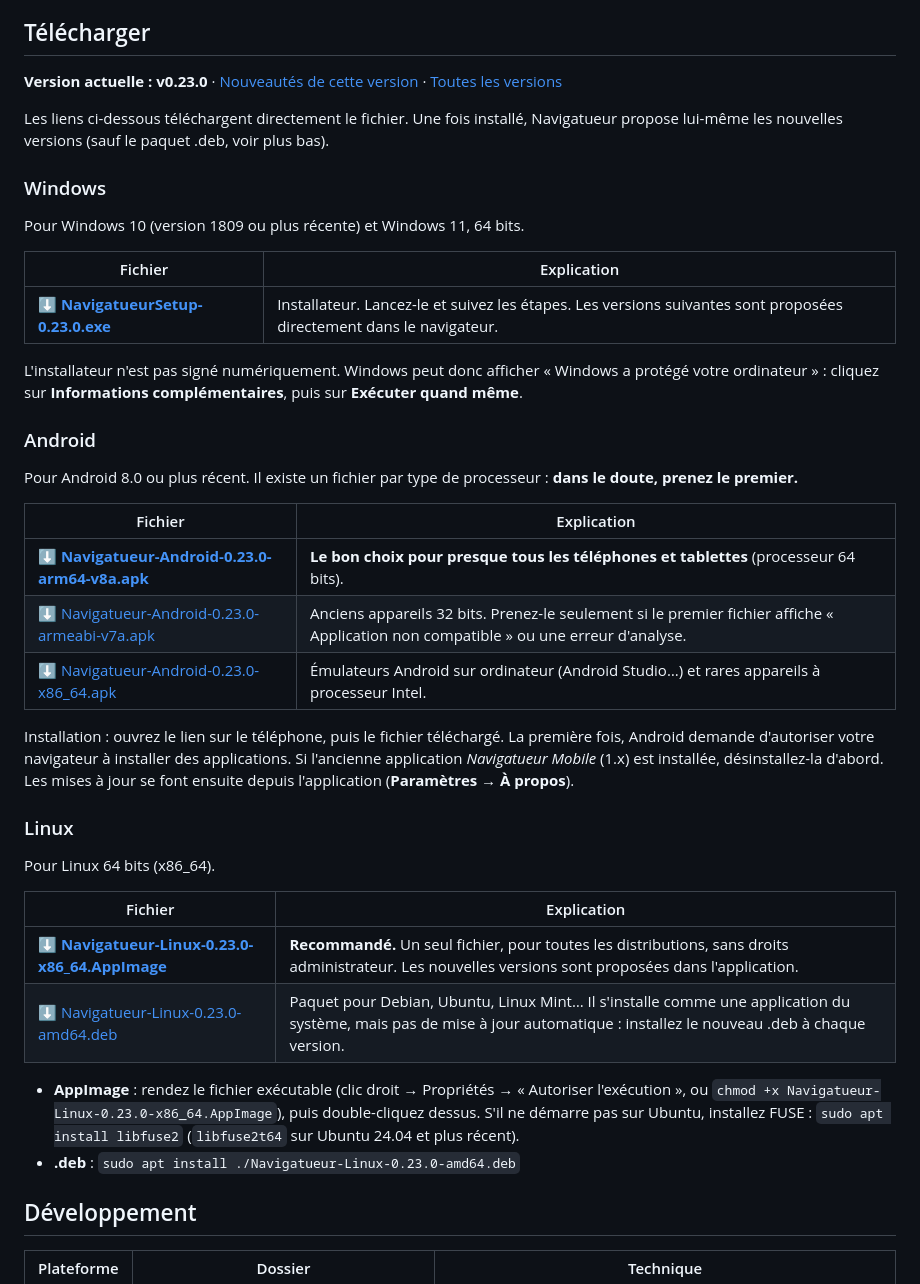
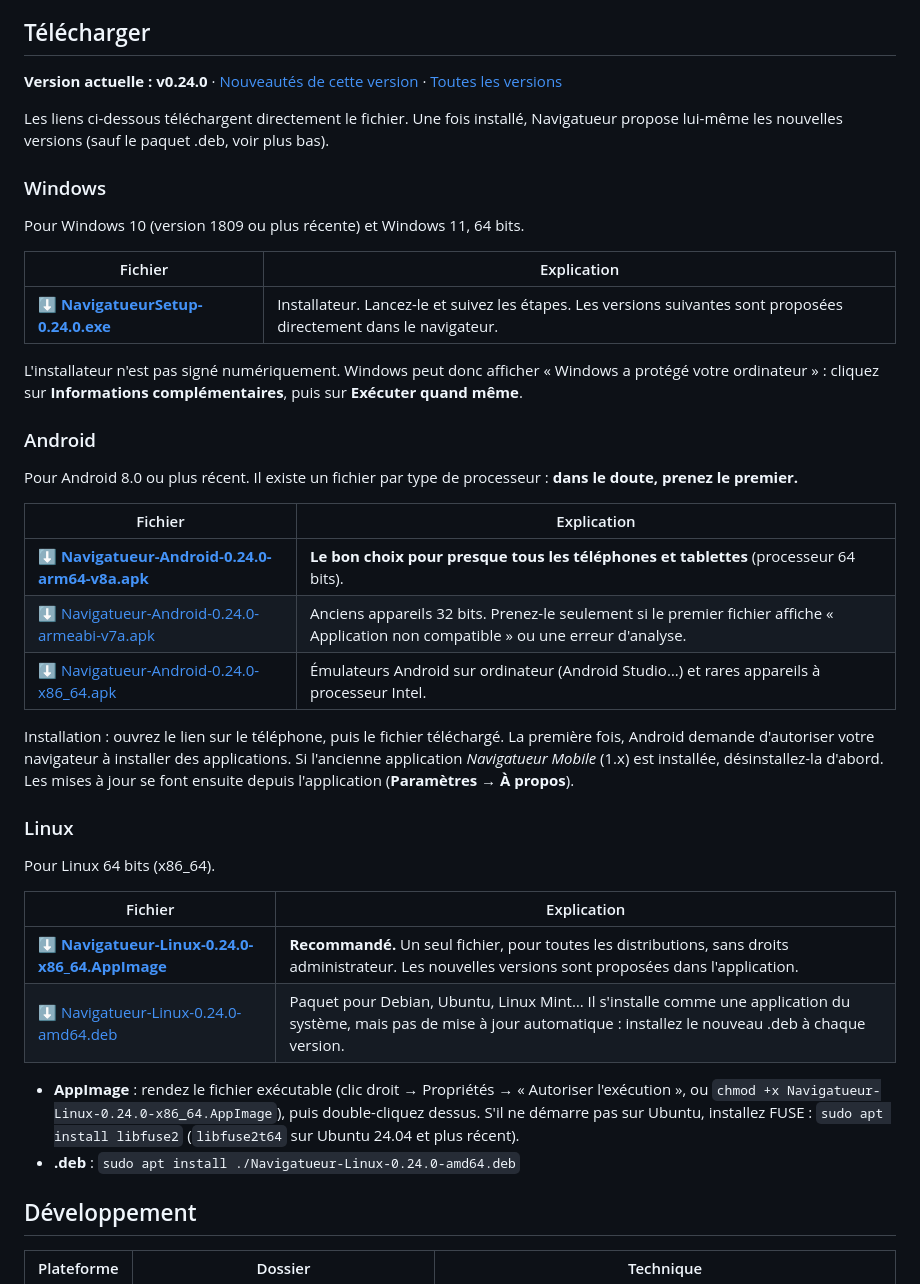
Before and after one commit to jubifox/navigatueur, a Markdown page: README.md, the part around the change. Drawn GitHub-style.

Commit message:
README: download links for v0.24.0
Co-Authored-By: Claude Opus 5.5 <noreply@anthropic.com>

```diff
--- a/README.md
+++ b/README.md
@@ -6,7 +6,7 @@ bord supérieur, les onglets en approchant le bord gauche (ou droit).
 
 ## Télécharger
 
-**Version actuelle : v0.23.0** · [Nouveautés de cette version](https://github.com/jubifox/navigatueur/releases/tag/v0.23.0) · [Toutes les versions](https://github.com/jubifox/navigatueur/releases)
+**Version actuelle : v0.24.0** · [Nouveautés de cette version](https://github.com/jubifox/navigatueur/releases/tag/v0.24.0) · [Toutes les versions](https://github.com/jubifox/navigatueur/releases)
 
 Les liens ci-dessous téléchargent directement le fichier. Une fois installé,
 Navigatueur propose lui-même les nouvelles versions (sauf le paquet .deb, voir plus bas).
@@ -17,7 +17,7 @@ Pour Windows 10 (version 1809 ou plus récente) et Windows 11, 64 bits.
 
 | Fichier | Explication |
 |---|---|
-| [**⬇ NavigatueurSetup-0.23.0.exe**](https://github.com/jubifox/navigatueur/releases/download/v0.23.0/NavigatueurSetup-0.23.0.exe) | Installateur. Lancez-le et suivez les étapes. Les versions suivantes sont proposées directement dans le navigateur. |
+| [**⬇ NavigatueurSetup-0.24.0.exe**](https://github.com/jubifox/navigatueur/releases/download/v0.24.0/NavigatueurSetup-0.24.0.exe) | Installateur. Lancez-le et suivez les étapes. Les versions suivantes sont proposées directement dans le navigateur. |
 
 L'installateur n'est pas signé numériquement. Windows peut donc afficher « Windows
 a protégé votre ordinateur » : cliquez sur **Informations complémentaires**, puis sur
@@ -30,9 +30,9 @@ Pour Android 8.0 ou plus récent. Il existe un fichier par type de processeur :
 
 | Fichier | Explication |
 |---|---|
-| [**⬇ Navigatueur-Android-0.23.0-arm64-v8a.apk**](https://github.com/jubifox/navigatueur/releases/download/v0.23.0/Navigatueur-Android-0.23.0-arm64-v8a.apk) | **Le bon choix pour presque tous les téléphones et tablettes** (processeur 64 bits). |
-| [⬇ Navigatueur-Android-0.23.0-armeabi-v7a.apk](https://github.com/jubifox/navigatueur/releases/download/v0.23.0/Navigatueur-Android-0.23.0-armeabi-v7a.apk) | Anciens appareils 32 bits. Prenez-le seulement si le premier fichier affiche « Application non compatible » ou une erreur d'analyse. |
-| [⬇ Navigatueur-Android-0.23.0-x86_64.apk](https://github.com/jubifox/navigatueur/releases/download/v0.23.0/Navigatueur-Android-0.23.0-x86_64.apk) | Émulateurs Android sur ordinateur (Android Studio…) et rares appareils à processeur Intel. |
+| [**⬇ Navigatueur-Android-0.24.0-arm64-v8a.apk**](https://github.com/jubifox/navigatueur/releases/download/v0.24.0/Navigatueur-Android-0.24.0-arm64-v8a.apk) | **Le bon choix pour presque tous les téléphones et tablettes** (processeur 64 bits). |
+| [⬇ Navigatueur-Android-0.24.0-armeabi-v7a.apk](https://github.com/jubifox/navigatueur/releases/download/v0.24.0/Navigatueur-Android-0.24.0-armeabi-v7a.apk) | Anciens appareils 32 bits. Prenez-le seulement si le premier fichier affiche « Application non compatible » ou une erreur d'analyse. |
+| [⬇ Navigatueur-Android-0.24.0-x86_64.apk](https://github.com/jubifox/navigatueur/releases/download/v0.24.0/Navigatueur-Android-0.24.0-x86_64.apk) | Émulateurs Android sur ordinateur (Android Studio…) et rares appareils à processeur Intel. |
 
 Installation : ouvrez le lien sur le téléphone, puis le fichier téléchargé. La
 première fois, Android demande d'autoriser votre navigateur à installer des
@@ -46,14 +46,14 @@ Pour Linux 64 bits (x86_64).
 
 | Fichier | Explication |
 |---|---|
-| [**⬇ Navigatueur-Linux-0.23.0-x86_64.AppImage**](https://github.com/jubifox/navigatueur/releases/download/v0.23.0/Navigatueur-Linux-0.23.0-x86_64.AppImage) | **Recommandé.** Un seul fichier, pour toutes les distributions, sans droits administrateur. Les nouvelles versions sont proposées dans l'application. |
-| [⬇ Navigatueur-Linux-0.23.0-amd64.deb](https://github.com/jubifox/navigatueur/releases/download/v0.23.0/Navigatueur-Linux-0.23.0-amd64.deb) | Paquet pour Debian, Ubuntu, Linux Mint… Il s'installe comme une application du système, mais pas de mise à jour automatique : installez le nouveau .deb à chaque version. |
+| [**⬇ Navigatueur-Linux-0.24.0-x86_64.AppImage**](https://github.com/jubifox/navigatueur/releases/download/v0.24.0/Navigatueur-Linux-0.24.0-x86_64.AppImage) | **Recommandé.** Un seul fichier, pour toutes les distributions, sans droits administrateur. Les nouvelles versions sont proposées dans l'application. |
+| [⬇ Navigatueur-Linux-0.24.0-amd64.deb](https://github.com/jubifox/navigatueur/releases/download/v0.24.0/Navigatueur-Linux-0.24.0-amd64.deb) | Paquet pour Debian, Ubuntu, Linux Mint… Il s'installe comme une application du système, mais pas de mise à jour automatique : installez le nouveau .deb à chaque version. |
 
 - **AppImage** : rendez le fichier exécutable (clic droit → Propriétés → « Autoriser
-  l'exécution », ou `chmod +x Navigatueur-Linux-0.23.0-x86_64.AppImage`), puis
+  l'exécution », ou `chmod +x Navigatueur-Linux-0.24.0-x86_64.AppImage`), puis
   double-cliquez dessus. S'il ne démarre pas sur Ubuntu, installez FUSE :
   `sudo apt install libfuse2` (`libfuse2t64` sur Ubuntu 24.04 et plus récent).
-- **.deb** : `sudo apt install ./Navigatueur-Linux-0.23.0-amd64.deb`
+- **.deb** : `sudo apt install ./Navigatueur-Linux-0.24.0-amd64.deb`
 
 ## Développement
 
```
